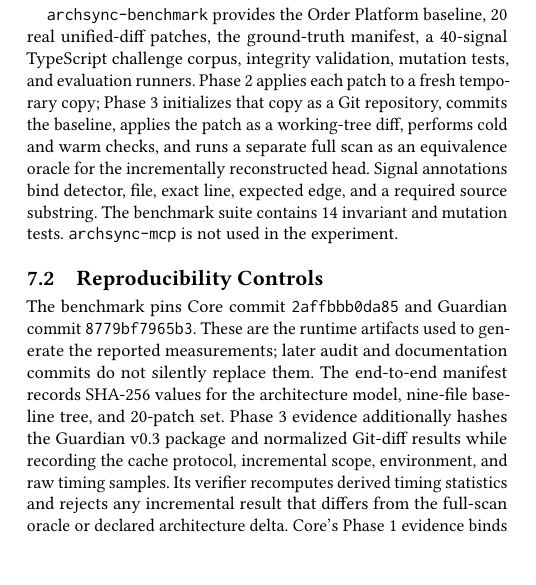
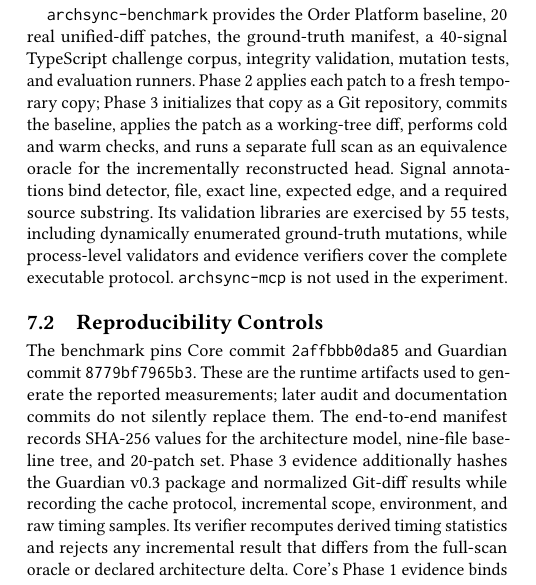
Before and after one commit to Little-Boy-s-ArchSync/archsync-paper, a LaTeX paper (main.tex): part of one column of page 4 of 10, cut so that both start at the same text, the shorter picture padded with empty space. Compiled offline with pdfLaTeX.

Commit message:
docs: align benchmark test description

```diff
--- a/main.tex
+++ b/main.tex
@@ -267,7 +267,7 @@ The implementation is divided across three repositories used in this study. \tex
 
 \texttt{archsync-guardian} version 0.3 implements Observed Graph and Finding Contract version 0.1 with analyzer implementation version 0.2. The package number differs from the roadmap's planning label v0.2 because v0.2 was used for provenance-aware analyzer hardening before the PR gate; the Phase 3 scope is unchanged. The analyzer traverses TypeScript files, maps component roots, parses syntax trees through the TypeScript Compiler API, resolves explicit literals and selected environment-variable fallbacks, runs HTTP/PostgreSQL/Redis/AMQP detectors, captures evidence, and sorts and deduplicates output. The Phase 3 module invokes Git without a shell, reconstructs base source snapshots, validates or rebuilds graph-cache entries, maps changed paths to components, merges partial observations, compares stable finding identities, and renders human, JSON, Markdown, and GitHub-annotation outputs. Guardian delegates graph difference and rule semantics to Core. Its current verification suite contains 58 tests, enforces 100\% statement, branch, function, and line coverage for the deterministic engine, and exercises 22 built-CLI smoke checks.
 
-\texttt{archsync-benchmark} provides the Order Platform baseline, 20 real unified-diff patches, the ground-truth manifest, a 40-signal TypeScript challenge corpus, integrity validation, mutation tests, and evaluation runners. Phase 2 applies each patch to a fresh temporary copy; Phase 3 initializes that copy as a Git repository, commits the baseline, applies the patch as a working-tree diff, performs cold and warm checks, and runs a separate full scan as an equivalence oracle for the incrementally reconstructed head. Signal annotations bind detector, file, exact line, expected edge, and a required source substring. The benchmark suite contains 14 invariant and mutation tests. \texttt{archsync-mcp} is not used in the experiment.
+\texttt{archsync-benchmark} provides the Order Platform baseline, 20 real unified-diff patches, the ground-truth manifest, a 40-signal TypeScript challenge corpus, integrity validation, mutation tests, and evaluation runners. Phase 2 applies each patch to a fresh temporary copy; Phase 3 initializes that copy as a Git repository, commits the baseline, applies the patch as a working-tree diff, performs cold and warm checks, and runs a separate full scan as an equivalence oracle for the incrementally reconstructed head. Signal annotations bind detector, file, exact line, expected edge, and a required source substring. Its validation libraries are exercised by 55 tests, including dynamically enumerated ground-truth mutations, while process-level validators and evidence verifiers cover the complete executable protocol. \texttt{archsync-mcp} is not used in the experiment.
 
 \subsection{Reproducibility Controls}
 
```
